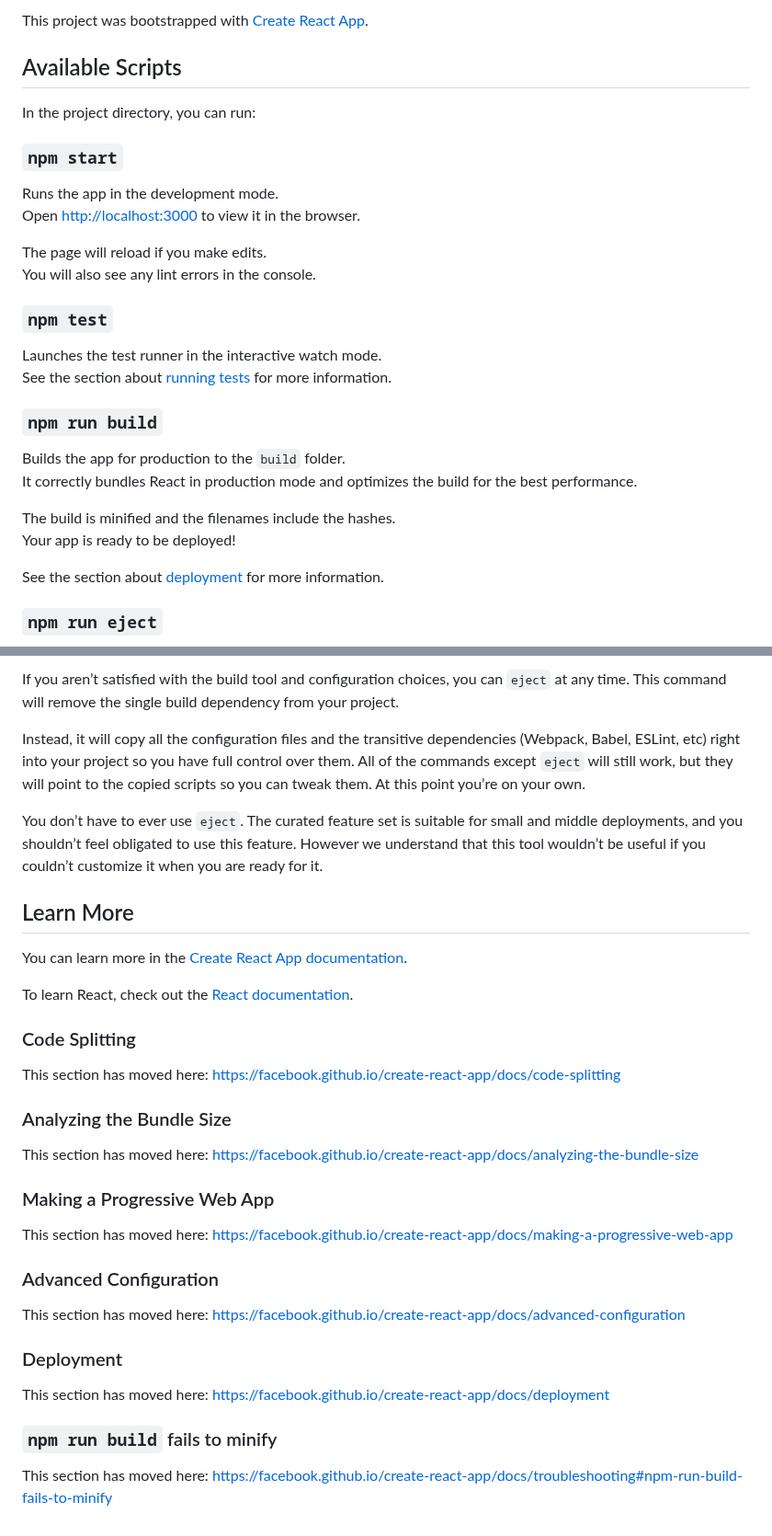
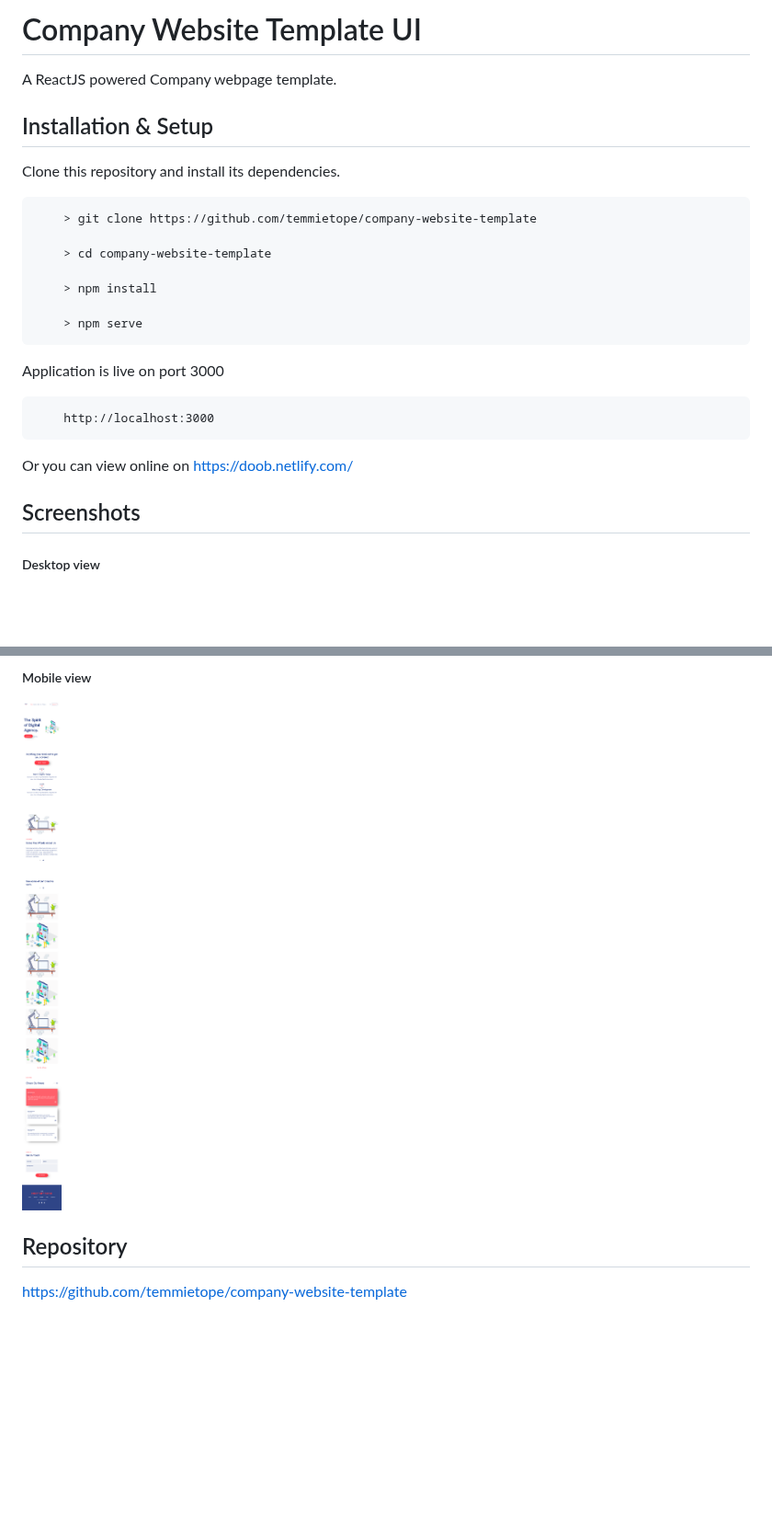
Before and after one commit to temmietope/company-website-template, a Markdown page: README.md, 2 parts joined by grey strips. Shown at 92% size. Drawn GitHub-style; pictures changed too: screenshots/mobile-view.png (added); blank space fills up the shorter version.

Commit message:
README.md and added padding to navbar links on mobile view

```diff
--- a/README.md
+++ b/README.md
@@ -1,31 +1,26 @@
-This project was bootstrapped with [Create React App](https://github.com/facebook/create-react-app).
+# Company Website Template UI
 
-## Available Scripts
+A ReactJS powered Company webpage template.
 
-In the project directory, you can run:
+## Installation & Setup
 
-### `npm start`
+Clone this repository and install its dependencies.
 
-Runs the app in the development mode.<br />
-Open [http://localhost:3000](http://localhost:3000) to view it in the browser.
+        > git clone https://github.com/temmietope/company-website-template
 
-The page will reload if you make edits.<br />
-You will also see any lint errors in the console.
+        > cd company-website-template
 
-### `npm test`
+        > npm install
 
-Launches the test runner in the interactive watch mode.<br />
-See the section about [running tests](https://facebook.github.io/create-react-app/docs/running-tests) for more information.
+        > npm serve
 
-### `npm run build`
+Application is live on port 3000
 
-Builds the app for production to the `build` folder.<br />
-It correctly bundles React in production mode and optimizes the build for the best performance.
+        http://localhost:3000
 
-The build is minified and the filenames include the hashes.<br />
-Your app is ready to be deployed!
+Or you can view online on [https://doob.netlify.com/](https://doob.netlify.com/)
 
-See the section about [deployment](https://facebook.github.io/create-react-app/docs/deployment) for more information.
+## Screenshots
 
-### `npm run eject`
+##### Desktop view
 
@@ -33,36 +28,8 @@ See the section about [deployment](https://facebook.github.io/create-react-app/d
 
-If you aren’t satisfied with the build tool and configuration choices, you can `eject` at any time. This command will remove the single build dependency from your project.
+##### Mobile view
 
-Instead, it will copy all the configuration files and the transitive dependencies (Webpack, Babel, ESLint, etc) right into your project so you have full control over them. All of the commands except `eject` will still work, but they will point to the copied scripts so you can tweak them. At this point you’re on your own.
+![](./screenshots/mobile-view.png)
 
-You don’t have to ever use `eject`. The curated feature set is suitable for small and middle deployments, and you shouldn’t feel obligated to use this feature. However we understand that this tool wouldn’t be useful if you couldn’t customize it when you are ready for it.
+## Repository
 
-## Learn More
-
-You can learn more in the [Create React App documentation](https://facebook.github.io/create-react-app/docs/getting-started).
-
-To learn React, check out the [React documentation](https://reactjs.org/).
-
-### Code Splitting
-
-This section has moved here: https://facebook.github.io/create-react-app/docs/code-splitting
-
-### Analyzing the Bundle Size
-
-This section has moved here: https://facebook.github.io/create-react-app/docs/analyzing-the-bundle-size
-
-### Making a Progressive Web App
-
-This section has moved here: https://facebook.github.io/create-react-app/docs/making-a-progressive-web-app
-
-### Advanced Configuration
-
-This section has moved here: https://facebook.github.io/create-react-app/docs/advanced-configuration
-
-### Deployment
-
-This section has moved here: https://facebook.github.io/create-react-app/docs/deployment
-
-### `npm run build` fails to minify
-
-This section has moved here: https://facebook.github.io/create-react-app/docs/troubleshooting#npm-run-build-fails-to-minify
+[https://github.com/temmietope/company-website-template](https://github.com/temmietope/company-website-template)
```
Also changed, not shown: other parts of README.md (+1 -1 lines), 5 other files.
